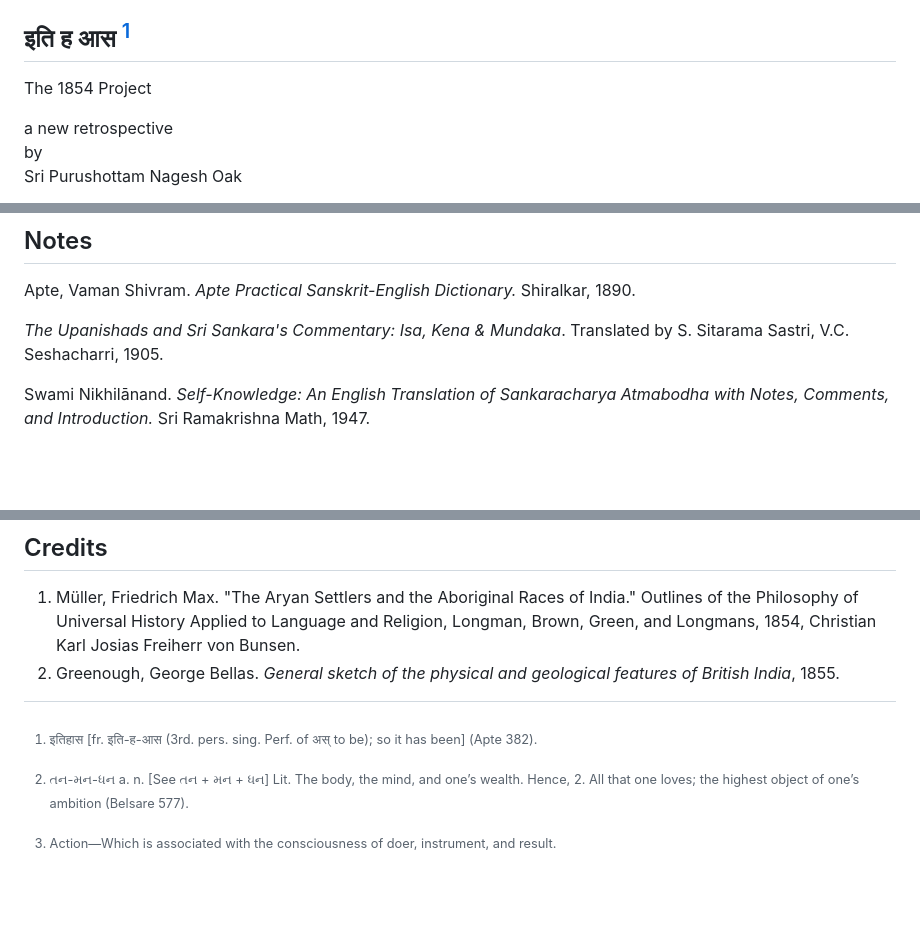
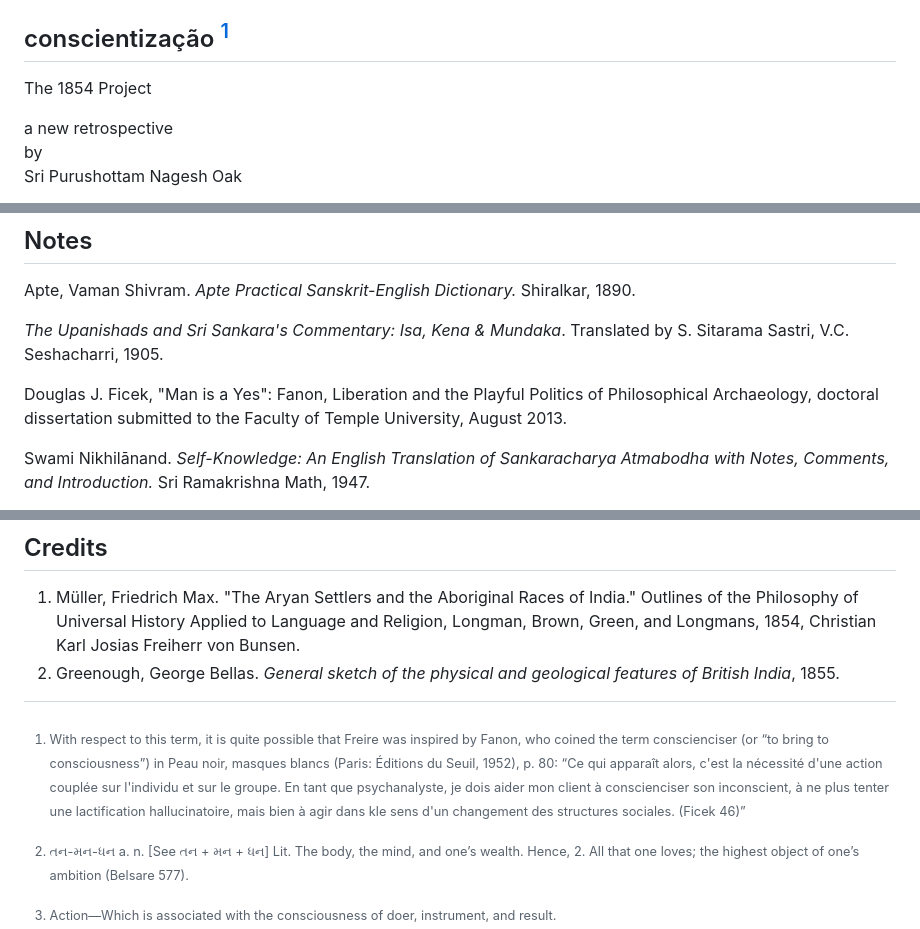
Before and after one commit to 1854books/the1854project, a Markdown page: README.md, 3 parts joined by grey strips. Rendered like a GitHub page; blank space fills up the shorter version.

```diff
--- a/README.md
+++ b/README.md
@@ -1,6 +1,6 @@
 ![img](The1854Project.jpg)
 
-## इति ह आस [^1]
+## conscientização [^1]
 
 The 1854 Project
 
@@ -115,6 +115,9 @@ Apte, Vaman Shivram. *Apte Practical Sanskrit-English Dictionary.* Shiralkar, 18
 *The Upanishads and Sri Sankara's Commentary: Isa, Kena & Mundaka*.
 Translated by S. Sitarama Sastri, V.C. Seshacharri, 1905.
 
+Douglas J. Ficek, "Man is a Yes": Fanon, Liberation and the Playful Politics of Philosophical Archaeology,
+doctoral dissertation submitted to the Faculty of Temple University, August 2013.
+
 Swami Nikhilānand. *Self-Knowledge: An English Translation of
 Sankaracharya Atmabodha with Notes, Comments, and Introduction.* Sri
 Ramakrishna Math, 1947.
@@ -137,7 +140,14 @@ House Publishing Group, 2021.
 2. Greenough, George Bellas. *General sketch of the physical and
    geological features of British India*, 1855.
 
-[^1]: इतिहास \[fr. इति-ह-आस (3rd. pers. sing. Perf. of अस् to be); so it has been] (Apte 382).
+[^1]: With respect to this term, it is quite possible that Freire was
+   inspired by Fanon, who coined the term conscienciser (or “to bring to
+   consciousness”) in Peau noir, masques blancs (Paris: Éditions du Seuil,
+   1952), p. 80: “Ce qui apparaît alors, c'est la nécessité d'une action
+   couplée sur l'individu et sur le groupe. En tant que psychanalyste,
+   je dois aider mon client à conscienciser son inconscient, à ne plus
+   tenter une lactification hallucinatoire, mais bien à agir dans kle sens
+   d'un changement des structures sociales. (Ficek 46)”
 
 [^2]: તન-મન-ધન a. n. \[See તન + મન + ધન\] Lit. The body, the mind, and
     one’s wealth. Hence, 2. All that one loves; the highest object of
```
